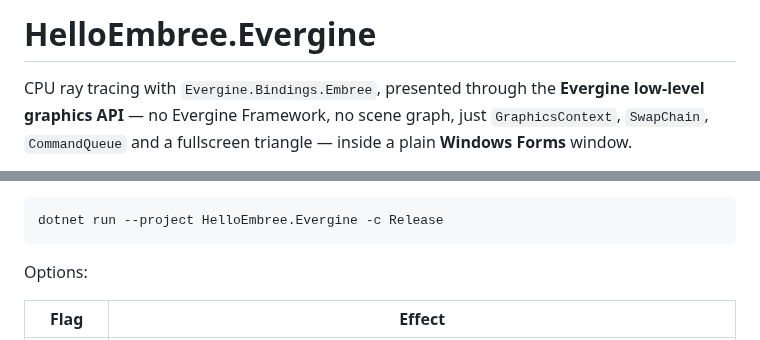
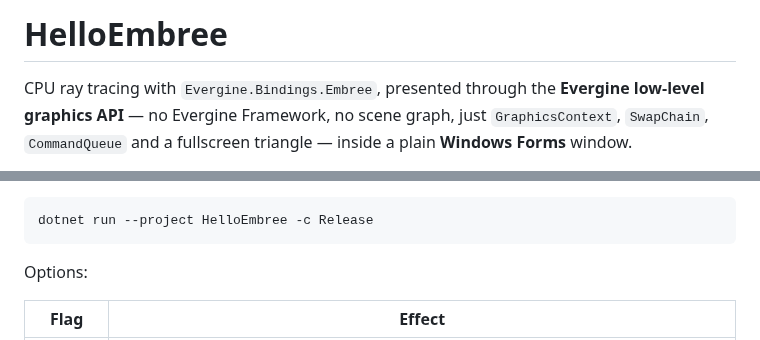
Before and after one commit to EvergineTeam/Embree.NET, a Markdown page: HelloEmbree/README.md, 2 parts joined by grey strips. Drawn GitHub-style.

````diff
--- a/HelloEmbree.Evergine/README.md
+++ b/HelloEmbree/README.md
@@ -1,4 +1,4 @@
-# HelloEmbree.Evergine
+# HelloEmbree
 
 CPU ray tracing with `Evergine.Bindings.Embree`, presented through the **Evergine low-level
 graphics API** — no Evergine Framework, no scene graph, just `GraphicsContext`, `SwapChain`,
@@ -64,7 +64,7 @@ The sample needs the native Embree library. It is **not** committed to this repo
 > `EMBREE_TASKING_SYSTEM=INTERNAL`, which removes the dependency entirely.
 
 ```bash
-dotnet run --project HelloEmbree.Evergine -c Release
+dotnet run --project HelloEmbree -c Release
 ```
 
 Options:
````
Also changed, not shown: README.md (+5 -5 lines), HelloEmbree/docs/screenshot.png (renamed from HelloEmbree.Evergine/docs/screenshot.png), HelloEmbree/docs/window.png (renamed from HelloEmbree.Evergine/docs/window.png), 10 other files.
